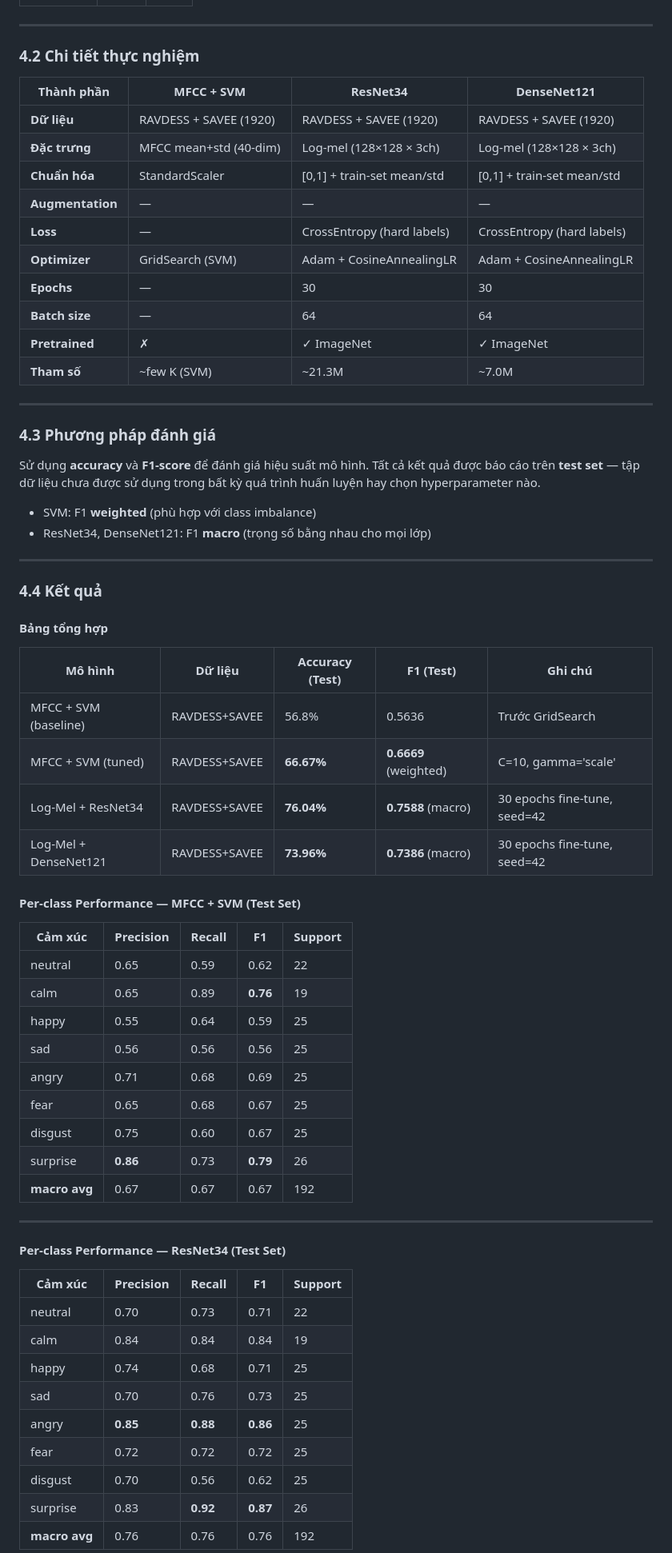
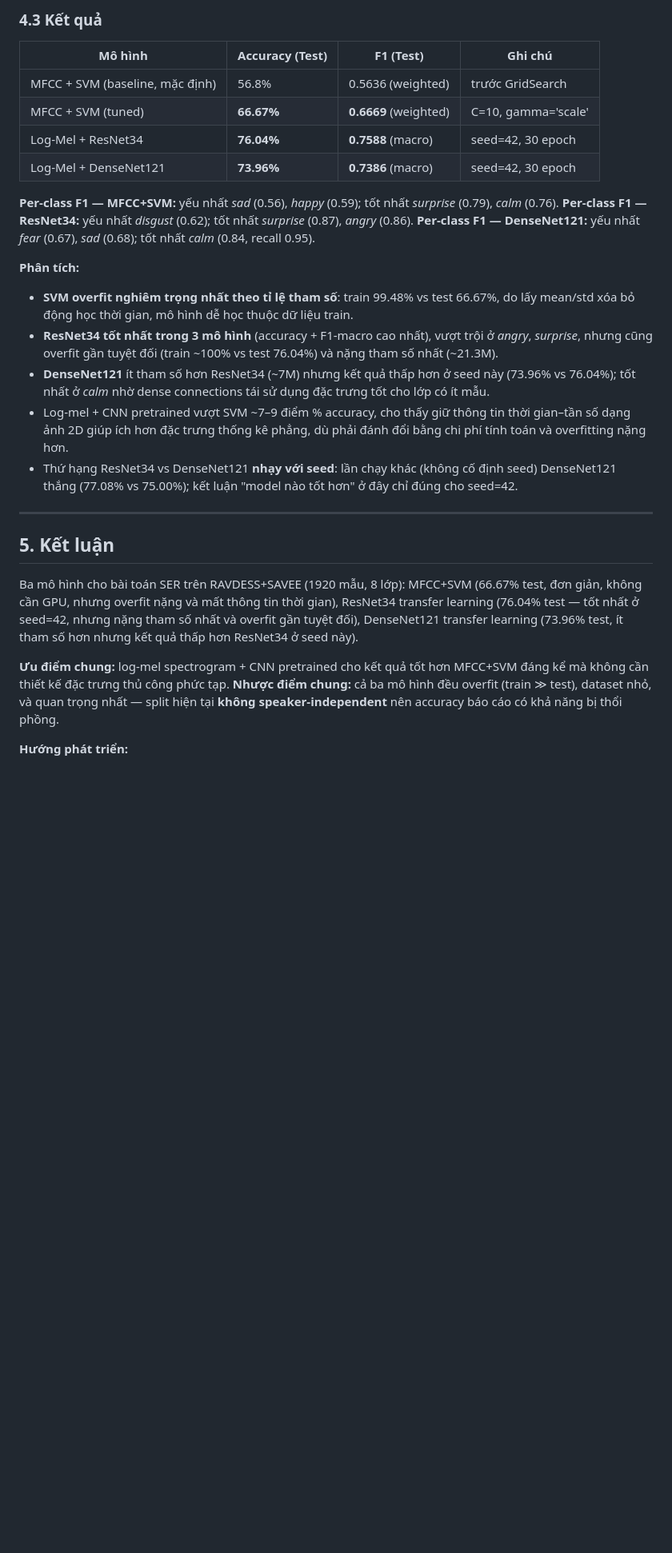
Before and after one commit to AzureDream1811/speech-emotion-recognition-ravdess, a Markdown page: README.md, the part around one of its changes. Shown at 80% size. GitHub-like rendering; blank space fills up the shorter version.

```diff
--- a/README.md
+++ b/README.md
@@ -110,70 +162,42 @@ Cả ba mô hình (SVM, ResNet34, DenseNet121) đều sử dụng cùng tập d
+### 4.3 Kết quả
+
+| Mô hình                         | Accuracy (Test) | F1 (Test)             | Ghi chú             |
+|---------------------------------|-----------------|-----------------------|---------------------|
+| MFCC + SVM (baseline, mặc định) | 56.8%           | 0.5636 (weighted)     | trước GridSearch    |
+| MFCC + SVM (tuned)              | **66.67%**      | **0.6669** (weighted) | C=10, gamma='scale' |
+| Log-Mel + ResNet34              | **76.04%**      | **0.7588** (macro)    | seed=42, 30 epoch   |
+| Log-Mel + DenseNet121           | **73.96%**      | **0.7386** (macro)    | seed=42, 30 epoch   |
+
+**Per-class F1 — MFCC+SVM:** yếu nhất *sad* (0.56), *happy* (0.59); tốt nhất *surprise* (0.79), *calm* (0.76).
+**Per-class F1 — ResNet34:** yếu nhất *disgust* (0.62); tốt nhất *surprise* (0.87), *angry* (0.86).
+**Per-class F1 — DenseNet121:** yếu nhất *fear* (0.67), *sad* (0.68); tốt nhất *calm* (0.84, recall 0.95).
+
+**Phân tích:**
+
+- **SVM overfit nghiêm trọng nhất theo tỉ lệ tham số**: train 99.48% vs test 66.67%, do lấy mean/std xóa bỏ động học
+  thời gian, mô hình dễ học thuộc dữ liệu train.
+- **ResNet34 tốt nhất trong 3 mô hình** (accuracy + F1-macro cao nhất), vượt trội ở *angry*, *surprise*, nhưng cũng
+  overfit gần tuyệt đối (train ~100% vs test 76.04%) và nặng tham số nhất (~21.3M).
+- **DenseNet121** ít tham số hơn ResNet34 (~7M) nhưng kết quả thấp hơn ở seed này (73.96% vs 76.04%); tốt nhất ở *calm*
+  nhờ dense connections tái sử dụng đặc trưng tốt cho lớp có ít mẫu.
+- Log-mel + CNN pretrained vượt SVM ~7–9 điểm % accuracy, cho thấy giữ thông tin thời gian–tần số dạng ảnh 2D giúp ích
+  hơn đặc trưng thống kê phẳng, dù phải đánh đổi bằng chi phí tính toán và overfitting nặng hơn.
+- Thứ hạng ResNet34 vs DenseNet121 **nhạy với seed**: lần chạy khác (không cố định seed) DenseNet121 thắng (77.08% vs
+  75.00%); kết luận "model nào tốt hơn" ở đây chỉ đúng cho seed=42.
 
 ---
 
-### 4.2 Chi tiết thực nghiệm
+## 5. Kết luận
 
-| Thành phần | MFCC + SVM | ResNet34 | DenseNet121 |
-|---|---|---|---|
-| **Dữ liệu** | RAVDESS + SAVEE (1920) | RAVDESS + SAVEE (1920) | RAVDESS + SAVEE (1920) |
-| **Đặc trưng** | MFCC mean+std (40-dim) | Log-mel (128×128 × 3ch) | Log-mel (128×128 × 3ch) |
-| **Chuẩn hóa** | StandardScaler | [0,1] + train-set mean/std | [0,1] + train-set mean/std |
-| **Augmentation** | — | — | — |
-| **Loss** | — | CrossEntropy (hard labels) | CrossEntropy (hard labels) |
-| **Optimizer** | GridSearch (SVM) | Adam + CosineAnnealingLR | Adam + CosineAnnealingLR |
-| **Epochs** | — | 30 | 30 |
-| **Batch size** | — | 64 | 64 |
-| **Pretrained** | ✗ | ✓ ImageNet | ✓ ImageNet |
-| **Tham số** | ~few K (SVM) | ~21.3M | ~7.0M |
+Ba mô hình cho bài toán SER trên RAVDESS+SAVEE (1920 mẫu, 8 lớp): MFCC+SVM (66.67% test, đơn giản, không cần GPU, nhưng
+overfit nặng và mất thông tin thời gian), ResNet34 transfer learning (76.04% test — tốt nhất ở seed=42, nhưng nặng tham
+số nhất và overfit gần tuyệt đối), DenseNet121 transfer learning (73.96% test, ít tham số hơn nhưng kết quả thấp hơn
+ResNet34 ở seed này).
 
----
+**Ưu điểm chung:** log-mel spectrogram + CNN pretrained cho kết quả tốt hơn MFCC+SVM đáng kể mà không cần thiết kế đặc
+trưng thủ công phức tạp.
+**Nhược điểm chung:** cả ba mô hình đều overfit (train ≫ test), dataset nhỏ, và quan trọng nhất — split hiện tại **không
+speaker-independent** nên accuracy báo cáo có khả năng bị thổi phồng.
 
-### 4.3 Phương pháp đánh giá
+**Hướng phát triển:**
 
-Sử dụng **accuracy** và **F1-score** để đánh giá hiệu suất mô hình. Tất cả kết quả được báo cáo trên **test set** — tập dữ liệu chưa được sử dụng trong bất kỳ quá trình huấn luyện hay chọn hyperparameter nào.
-
-- SVM: F1 **weighted** (phù hợp với class imbalance)
-- ResNet34, DenseNet121: F1 **macro** (trọng số bằng nhau cho mọi lớp)
-
----
-
-### 4.4 Kết quả
-
-#### Bảng tổng hợp
-
-| Mô hình | Dữ liệu | Accuracy (Test) | F1 (Test) | Ghi chú |
-|---|---|---|---|---|
-| MFCC + SVM (baseline) | RAVDESS+SAVEE | 56.8% | 0.5636 | Trước GridSearch |
-| MFCC + SVM (tuned) | RAVDESS+SAVEE | **66.67%** | **0.6669** (weighted) | C=10, gamma='scale' |
-| Log-Mel + ResNet34 | RAVDESS+SAVEE | **76.04%** | **0.7588** (macro) | 30 epochs fine-tune, seed=42 |
-| Log-Mel + DenseNet121 | RAVDESS+SAVEE | **73.96%** | **0.7386** (macro) | 30 epochs fine-tune, seed=42 |
-
-#### Per-class Performance — MFCC + SVM (Test Set)
-
-| Cảm xúc | Precision | Recall | F1 | Support |
-|---|---|---|---|---|
-| neutral | 0.65 | 0.59 | 0.62 | 22 |
-| calm | 0.65 | 0.89 | **0.76** | 19 |
-| happy | 0.55 | 0.64 | 0.59 | 25 |
-| sad | 0.56 | 0.56 | 0.56 | 25 |
-| angry | 0.71 | 0.68 | 0.69 | 25 |
-| fear | 0.65 | 0.68 | 0.67 | 25 |
-| disgust | 0.75 | 0.60 | 0.67 | 25 |
-| surprise | **0.86** | 0.73 | **0.79** | 26 |
-| **macro avg** | 0.67 | 0.67 | 0.67 | 192 |
-
----
-
-#### Per-class Performance — ResNet34 (Test Set)
-
-| Cảm xúc | Precision | Recall | F1 | Support |
-|---|---|---|---|---|
-| neutral | 0.70 | 0.73 | 0.71 | 22 |
-| calm | 0.84 | 0.84 | 0.84 | 19 |
-| happy | 0.74 | 0.68 | 0.71 | 25 |
-| sad | 0.70 | 0.76 | 0.73 | 25 |
-| angry | **0.85** | **0.88** | **0.86** | 25 |
-| fear | 0.72 | 0.72 | 0.72 | 25 |
-| disgust | 0.70 | 0.56 | 0.62 | 25 |
-| surprise | 0.83 | **0.92** | **0.87** | 26 |
-| **macro avg** | 0.76 | 0.76 | 0.76 | 192 |
-
```
Also changed, not shown: other parts of README.md (+136 -151 lines).
